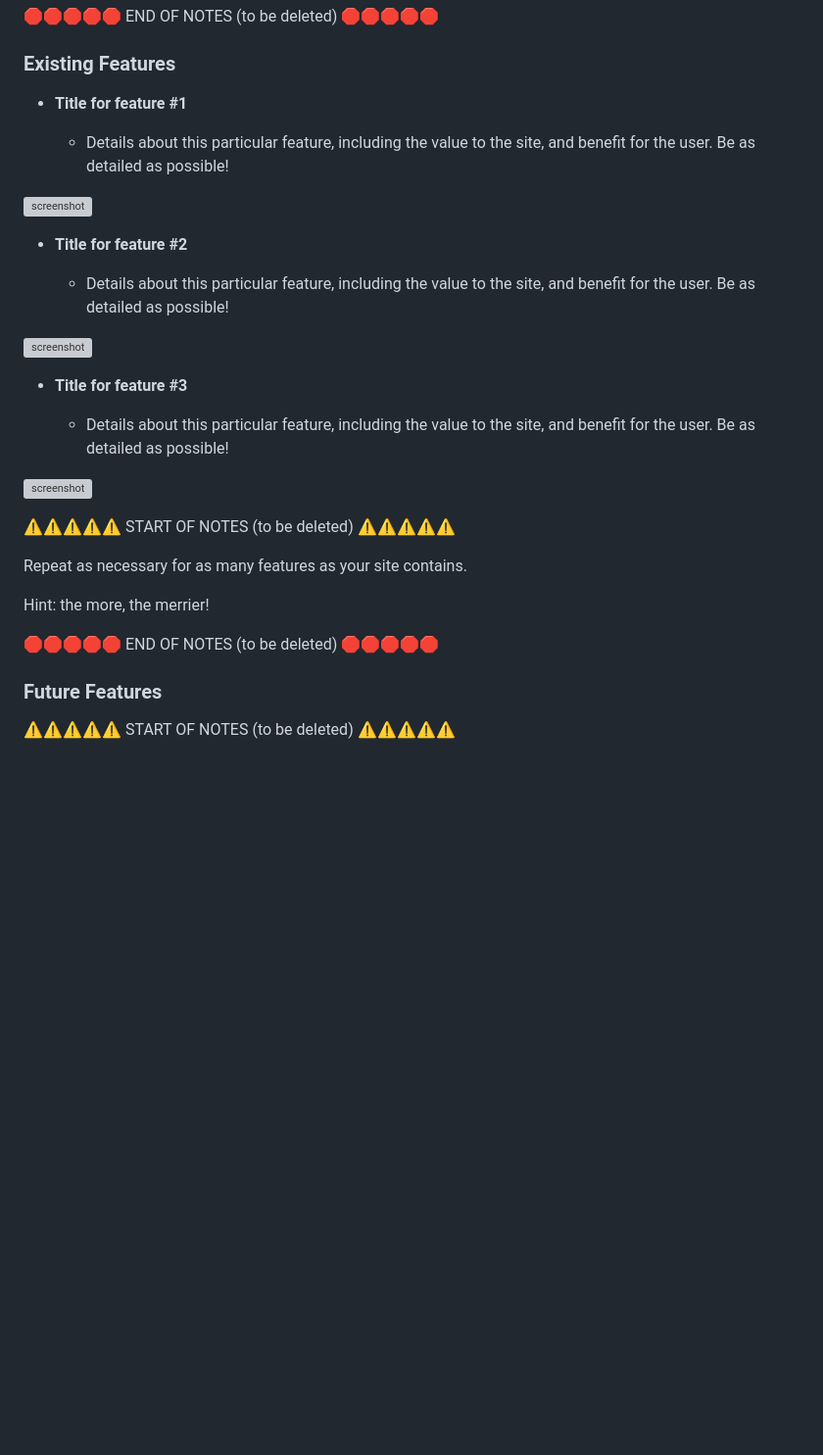
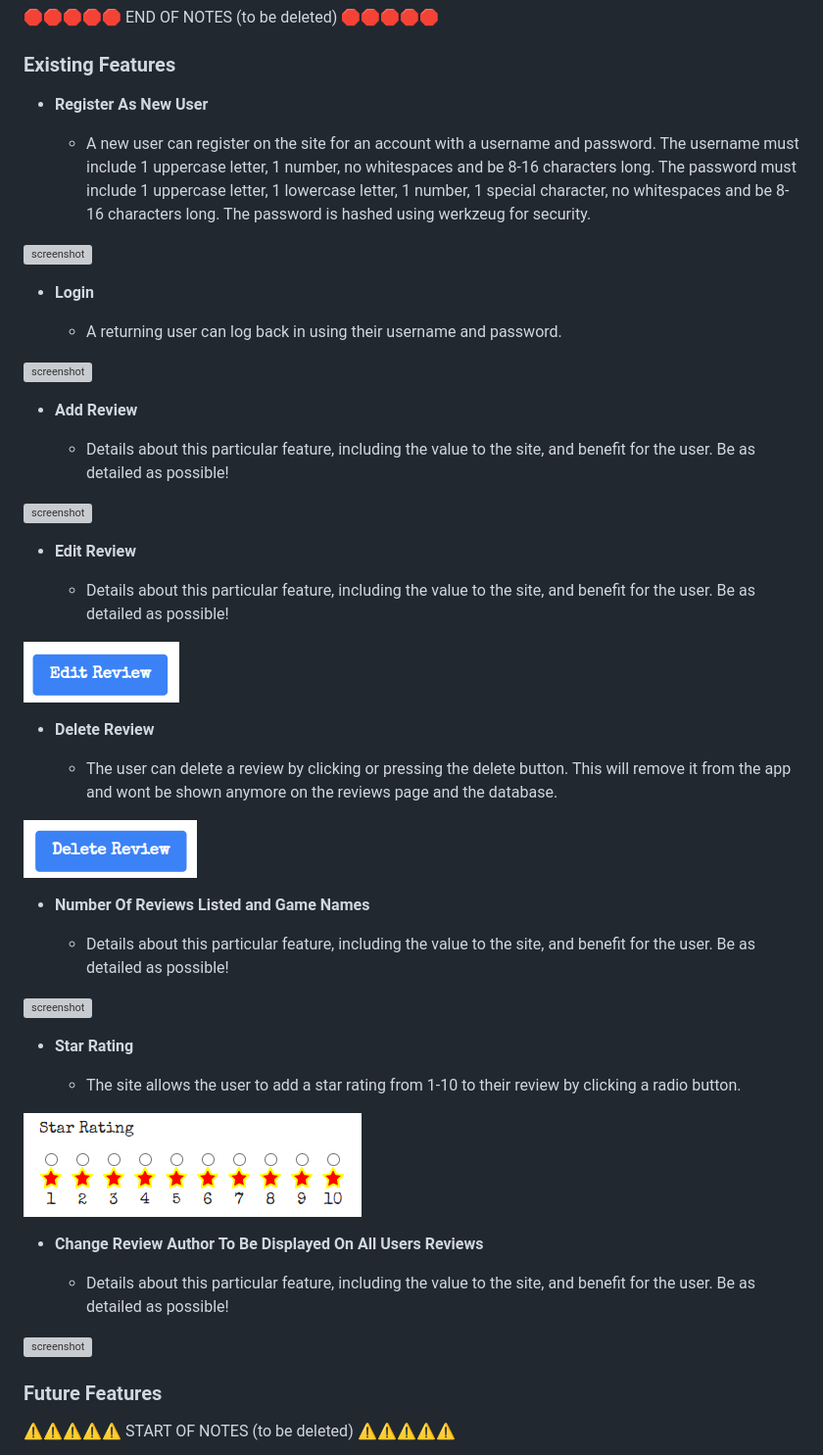
Before and after one commit to MJstephenson/game-reviews, a Markdown page: README.md, the part around the change printed below. Shown: that part at 98% size. Rendered like a GitHub page; blank space fills up the shorter version; grey boxes are pictures that could not be loaded.

Commit message:
Add existing features to README.md

```diff
--- a/README.md
+++ b/README.md
@@ -141,7 +141,7 @@ IMPORTANT: Remember to always include a screenshot of each individual feature!
 
 ### Existing Features
 
-- **Title for feature #1**
+- **Register As New User**
 
-    - Details about this particular feature, including the value to the site, and benefit for the user. Be as detailed as possible!
+    - A new user can register on the site for an account with a username and password. The username must include 1 uppercase letter, 1 number, no whitespaces and be 8-16 characters long. The password must include 1 uppercase letter, 1 lowercase letter, 1 number, 1 special character, no whitespaces and be 8-16 characters long. The password is hashed using werkzeug for security.
 
@@ -149,5 +149,5 @@ IMPORTANT: Remember to always include a screenshot of each individual feature!
 
-- **Title for feature #2**
+- **Login**
 
-    - Details about this particular feature, including the value to the site, and benefit for the user. Be as detailed as possible!
+    - A returning user can log back in using their username and password.
 
@@ -155,17 +155,40 @@ IMPORTANT: Remember to always include a screenshot of each individual feature!
 
-- **Title for feature #3**
+- **Add Review**
 
     - Details about this particular feature, including the value to the site, and benefit for the user. Be as detailed as possible!
 
 ![screenshot](documentation/feature03.png)
 
-⚠️⚠️⚠️⚠️⚠️ START OF NOTES (to be deleted) ⚠️⚠️⚠️⚠️⚠️
+- **Edit Review**
 
-Repeat as necessary for as many features as your site contains.
+    - Details about this particular feature, including the value to the site, and benefit for the user. Be as detailed as possible!
 
-Hint: the more, the merrier!
+![screenshot](documentation/screenshots/edit-button.png)
 
-🛑🛑🛑🛑🛑 END OF NOTES (to be deleted) 🛑🛑🛑🛑🛑
+- **Delete Review**
+
+    - The user can delete a review by clicking or pressing the delete button. This will remove it from the app and wont be shown anymore on the reviews page and the database.
+
+![screenshot](documentation/screenshots/delete-button.png)
+
+- **Number Of Reviews Listed and Game Names**
+
+    - Details about this particular feature, including the value to the site, and benefit for the user. Be as detailed as possible!
+
+![screenshot](documentation/feature03.png)
+
+- **Star Rating**
+
+    - The site allows the user to add a star rating from 1-10 to their review by clicking a radio button.
+
+![screenshot](documentation/screenshots/star-rating.png)
+
+- **Change Review Author To Be Displayed On All Users Reviews**
+
+    - Details about this particular feature, including the value to the site, and benefit for the user. Be as detailed as possible!
+
+![screenshot](documentation/feature03.png)
+
 
 ### Future Features
 
```
Also changed, not shown: other parts of README.md (+2 -2 lines).
